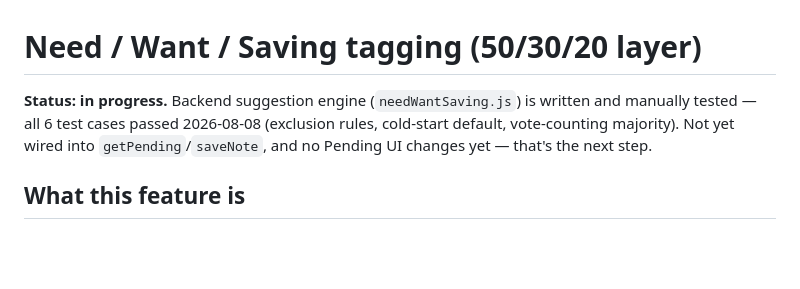
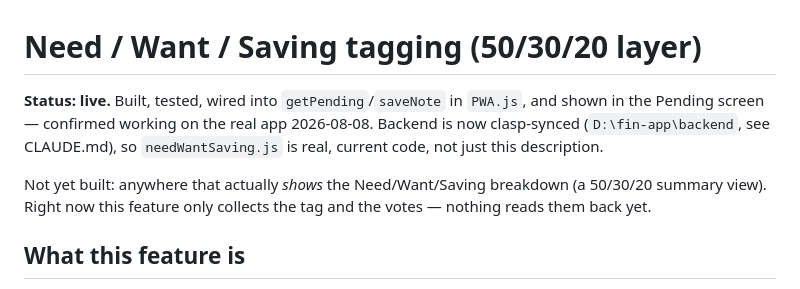
Before and after one commit to ronit6050/fin-app, a Markdown page: docs/features/need-want-saving.md, the part around the change. Drawn GitHub-style; blank space fills up the shorter version.

```diff
--- a/docs/features/need-want-saving.md
+++ b/docs/features/need-want-saving.md
@@ -1,6 +1,8 @@
 # Need / Want / Saving tagging (50/30/20 layer)
 
-**Status: in progress.** Backend suggestion engine (`needWantSaving.js`) is written and manually tested — all 6 test cases passed 2026-08-08 (exclusion rules, cold-start default, vote-counting majority). Not yet wired into `getPending`/`saveNote`, and no Pending UI changes yet — that's the next step.
+**Status: live.** Built, tested, wired into `getPending`/`saveNote` in `PWA.js`, and shown in the Pending screen — confirmed working on the real app 2026-08-08. Backend is now clasp-synced (`D:\fin-app\backend`, see CLAUDE.md), so `needWantSaving.js` is real, current code, not just this description.
+
+Not yet built: anywhere that actually *shows* the Need/Want/Saving breakdown (a 50/30/20 summary view). Right now this feature only collects the tag and the votes — nothing reads them back yet.
 
 ## What this feature is
 
```
Also changed, not shown: CLAUDE.md (+11 -6 lines).
